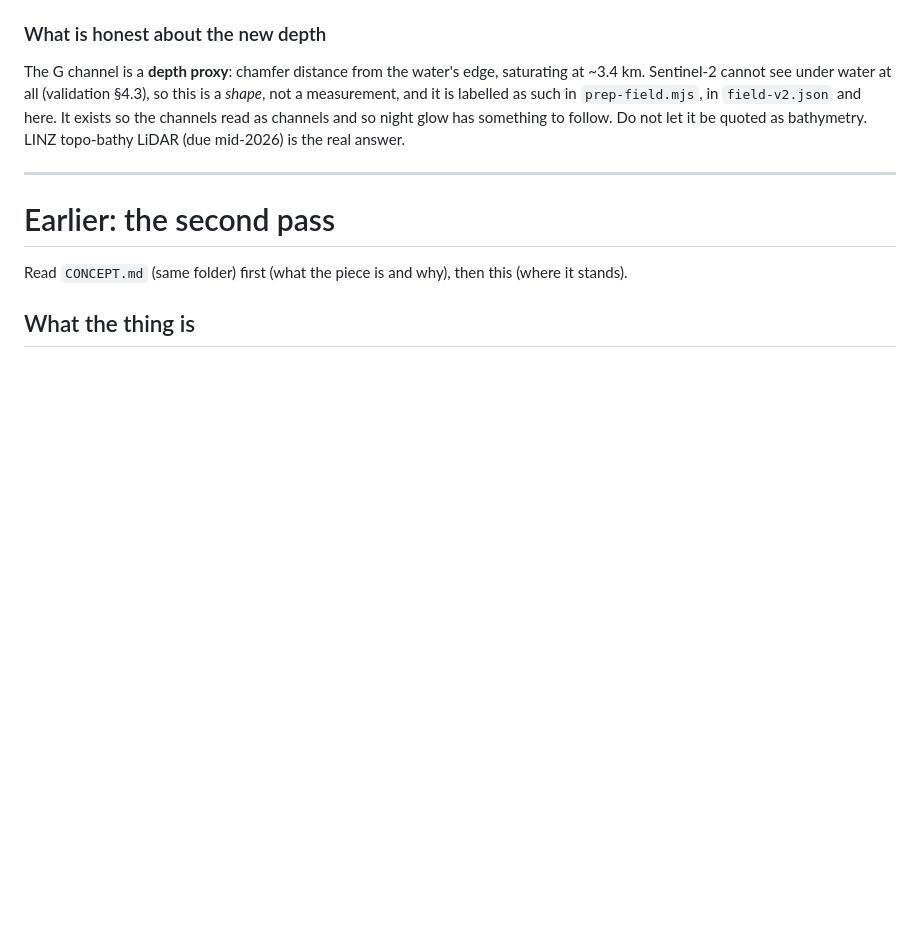
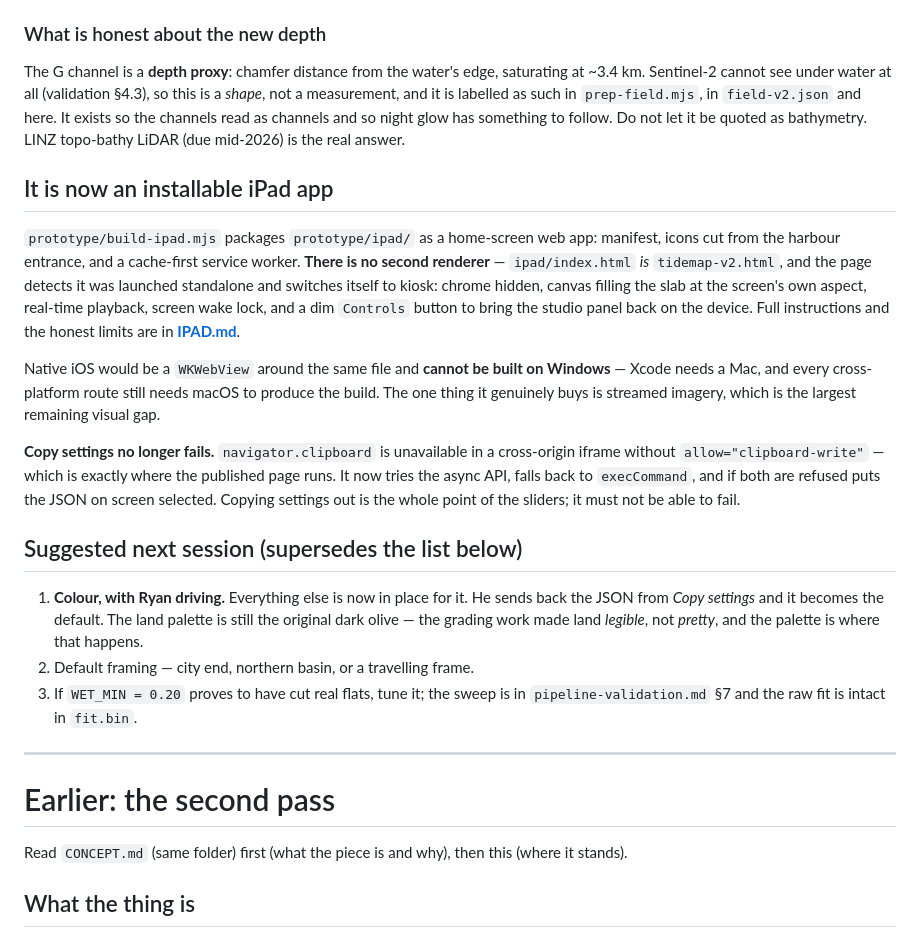
Before and after one commit to Ryan3553/TideMap, a Markdown page: docs/HANDOVER.md, the part around the change. Drawn GitHub-style; blank space fills up the shorter version.

Commit message:
Bring the docs up to date and hand the next session a single job
HANDOVER gains the iPad packaging and the clipboard fix, and a next-session list that
supersedes the older one. NEXT-SESSION says plainly that the only thing left is colour
and that it is Ryan's to drive — the sliders and Copy settings both work now, so
guessing at the palette before he has driven it would be wasted effort.

Co-Authored-By: Claude Opus 5 <noreply@anthropic.com>

```diff
--- a/docs/HANDOVER.md
+++ b/docs/HANDOVER.md
@@ -54,6 +54,34 @@ The G channel is a **depth proxy**: chamfer distance from the water's edge, satu
 measurement, and it is labelled as such in `prep-field.mjs`, in `field-v2.json` and here. It
 exists so the channels read as channels and so night glow has something to follow. Do not let it
 be quoted as bathymetry. LINZ topo-bathy LiDAR (due mid-2026) is the real answer.
+
+## It is now an installable iPad app
+
+`prototype/build-ipad.mjs` packages `prototype/ipad/` as a home-screen web app: manifest, icons
+cut from the harbour entrance, and a cache-first service worker. **There is no second renderer** —
+`ipad/index.html` *is* `tidemap-v2.html`, and the page detects it was launched standalone and
+switches itself to kiosk: chrome hidden, canvas filling the slab at the screen's own aspect,
+real-time playback, screen wake lock, and a dim `Controls` button to bring the studio panel back
+on the device. Full instructions and the honest limits are in **[IPAD.md](IPAD.md)**.
+
+Native iOS would be a `WKWebView` around the same file and **cannot be built on Windows** — Xcode
+needs a Mac, and every cross-platform route still needs macOS to produce the build. The one thing
+it genuinely buys is streamed imagery, which is the largest remaining visual gap.
+
+**Copy settings no longer fails.** `navigator.clipboard` is unavailable in a cross-origin iframe
+without `allow="clipboard-write"` — which is exactly where the published page runs. It now tries
+the async API, falls back to `execCommand`, and if both are refused puts the JSON on screen
+selected. Copying settings out is the whole point of the sliders; it must not be able to fail.
+
+## Suggested next session (supersedes the list below)
+
+1. **Colour, with Ryan driving.** Everything else is now in place for it. He sends back the JSON
+   from *Copy settings* and it becomes the default. The land palette is still the original dark
+   olive — the grading work made land *legible*, not *pretty*, and the palette is where that
+   happens.
+2. Default framing — city end, northern basin, or a travelling frame.
+3. If `WET_MIN = 0.20` proves to have cut real flats, tune it; the sweep is in
+   `pipeline-validation.md` §7 and the raw fit is intact in `fit.bin`.
 
 ---
 
```
Also changed, not shown: docs/NEXT-SESSION.md (+8 -3 lines).
